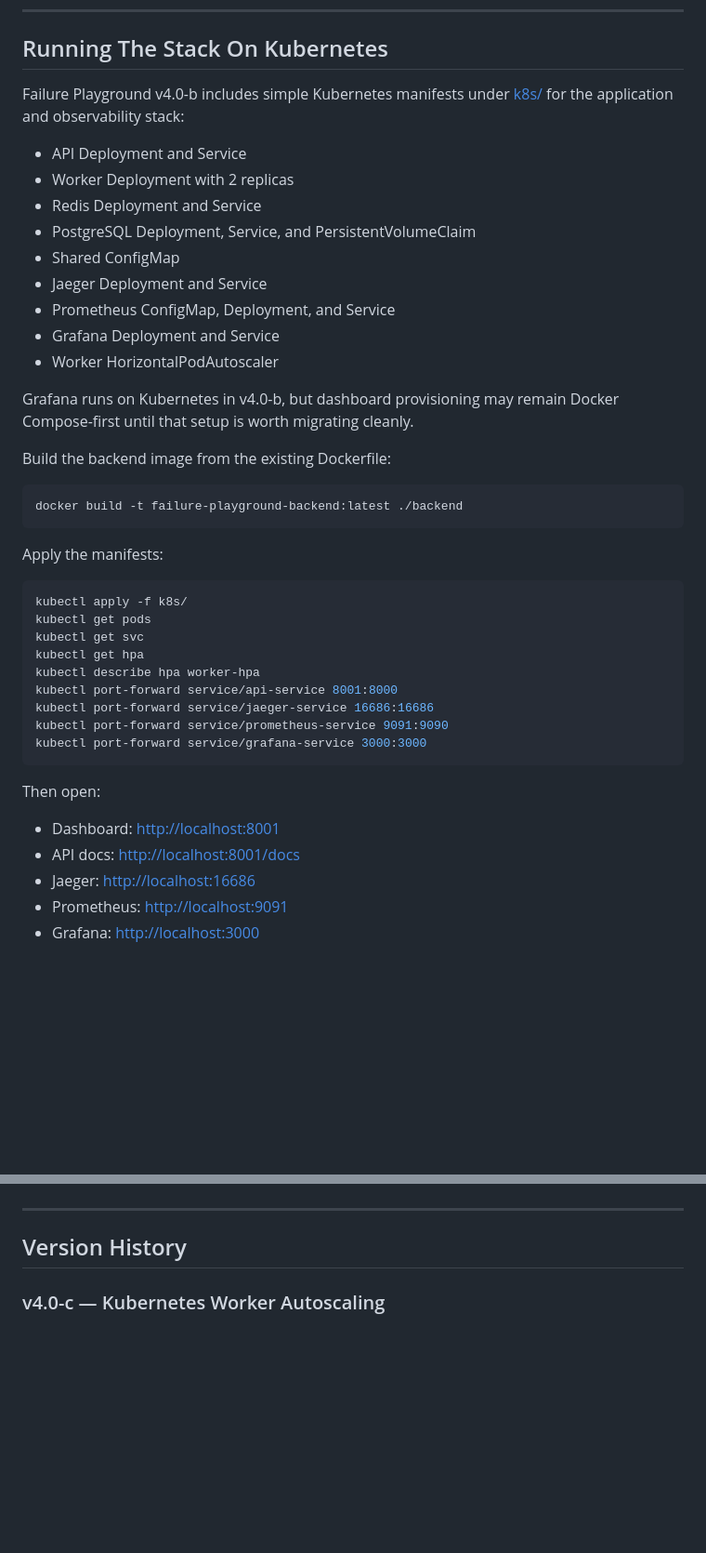
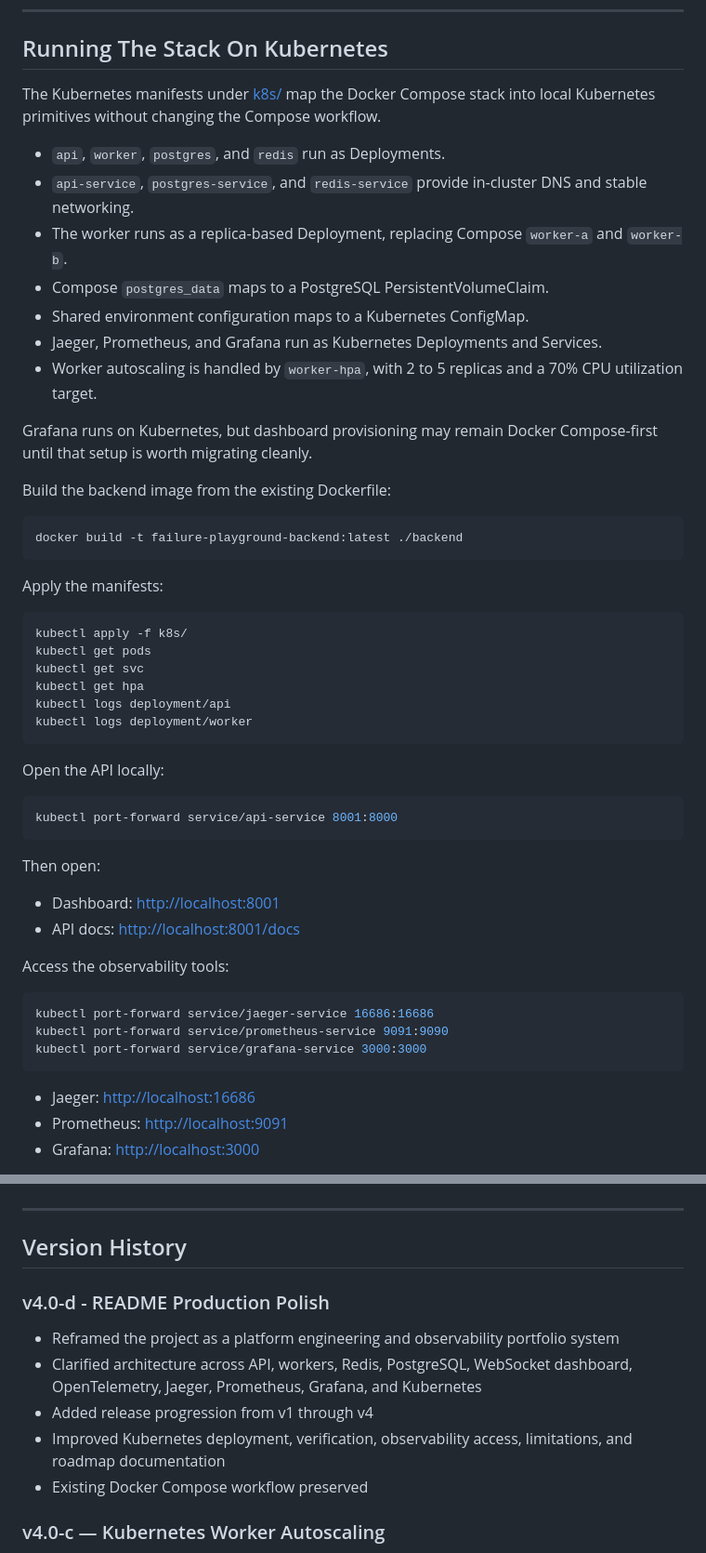
Before and after one commit to hmintopia03/failure-playground, a Markdown page: README.md, 2 parts joined by grey strips. Shown at 93% size. Drawn GitHub-style; blank space fills up the shorter version.

````diff
--- a/README.md
+++ b/README.md
@@ -689,19 +705,17 @@ websocat ws://localhost:8001/ws/operations
 
 ## Running The Stack On Kubernetes
 
-Failure Playground v4.0-b includes simple Kubernetes manifests under [k8s/](/C:/Users/hmint/failure-playground/k8s) for the application and observability stack:
+The Kubernetes manifests under [k8s/](/C:/Users/hmint/failure-playground/k8s) map the Docker Compose stack into local Kubernetes primitives without changing the Compose workflow.
 
-- API Deployment and Service
-- Worker Deployment with 2 replicas
-- Redis Deployment and Service
-- PostgreSQL Deployment, Service, and PersistentVolumeClaim
-- Shared ConfigMap
-- Jaeger Deployment and Service
-- Prometheus ConfigMap, Deployment, and Service
-- Grafana Deployment and Service
-- Worker HorizontalPodAutoscaler
+- `api`, `worker`, `postgres`, and `redis` run as Deployments.
+- `api-service`, `postgres-service`, and `redis-service` provide in-cluster DNS and stable networking.
+- The worker runs as a replica-based Deployment, replacing Compose `worker-a` and `worker-b`.
+- Compose `postgres_data` maps to a PostgreSQL PersistentVolumeClaim.
+- Shared environment configuration maps to a Kubernetes ConfigMap.
+- Jaeger, Prometheus, and Grafana run as Kubernetes Deployments and Services.
+- Worker autoscaling is handled by `worker-hpa`, with 2 to 5 replicas and a 70% CPU utilization target.
 
-Grafana runs on Kubernetes in v4.0-b, but dashboard provisioning may remain Docker Compose-first until that setup is worth migrating cleanly.
+Grafana runs on Kubernetes, but dashboard provisioning may remain Docker Compose-first until that setup is worth migrating cleanly.
 
 Build the backend image from the existing Dockerfile:
 
@@ -716,17 +730,29 @@ kubectl apply -f k8s/
 kubectl get pods
 kubectl get svc
 kubectl get hpa
-kubectl describe hpa worker-hpa
+kubectl logs deployment/api
+kubectl logs deployment/worker
+```
+
+Open the API locally:
+
+```bash
 kubectl port-forward service/api-service 8001:8000
-kubectl port-forward service/jaeger-service 16686:16686
-kubectl port-forward service/prometheus-service 9091:9090
-kubectl port-forward service/grafana-service 3000:3000
 ```
 
 Then open:
 
 - Dashboard: <http://localhost:8001>
 - API docs: <http://localhost:8001/docs>
+
+Access the observability tools:
+
+```bash
+kubectl port-forward service/jaeger-service 16686:16686
+kubectl port-forward service/prometheus-service 9091:9090
+kubectl port-forward service/grafana-service 3000:3000
+```
+
 - Jaeger: <http://localhost:16686>
 - Prometheus: <http://localhost:9091>
 - Grafana: <http://localhost:3000>
@@ -810,6 +837,14 @@ These tradeoffs keep the playground small enough to understand while still surfa
 ---
 
 ## Version History
+
+### v4.0-d - README Production Polish
+
+- Reframed the project as a platform engineering and observability portfolio system
+- Clarified architecture across API, workers, Redis, PostgreSQL, WebSocket dashboard, OpenTelemetry, Jaeger, Prometheus, Grafana, and Kubernetes
+- Added release progression from v1 through v4
+- Improved Kubernetes deployment, verification, observability access, limitations, and roadmap documentation
+- Existing Docker Compose workflow preserved
 
 ### v4.0-c — Kubernetes Worker Autoscaling
 
````
Also changed, not shown: other parts of README.md (+38 -50 lines), k8s/README.md (+56 -72 lines).
